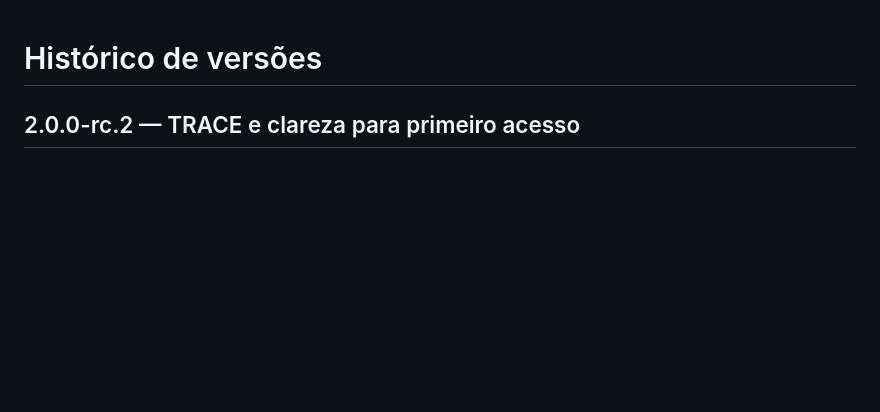
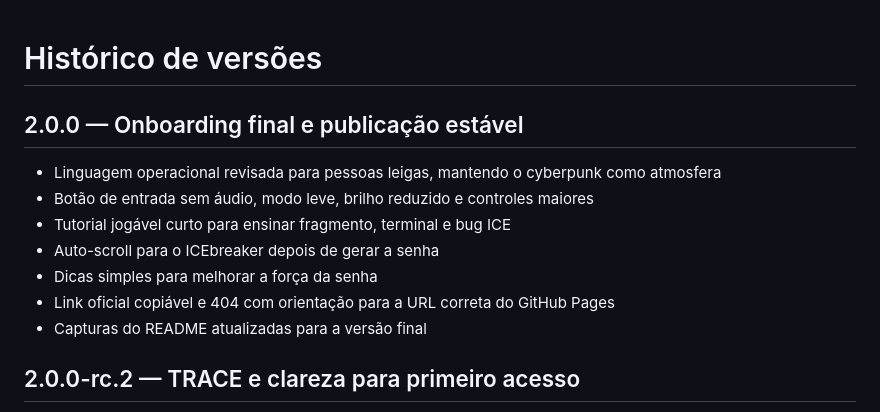
Before and after one commit to marcusguedess/netrunner-password-lab, a Markdown page: CHANGELOG.md, the part around the change. Rendered like a GitHub page; blank space fills up the shorter version.

```diff
--- a/CHANGELOG.md
+++ b/CHANGELOG.md
@@ -1,4 +1,14 @@
 # Histórico de versões
+
+## 2.0.0 — Onboarding final e publicação estável
+
+- Linguagem operacional revisada para pessoas leigas, mantendo o cyberpunk como atmosfera
+- Botão de entrada sem áudio, modo leve, brilho reduzido e controles maiores
+- Tutorial jogável curto para ensinar fragmento, terminal e bug ICE
+- Auto-scroll para o ICEbreaker depois de gerar a senha
+- Dicas simples para melhorar a força da senha
+- Link oficial copiável e 404 com orientação para a URL correta do GitHub Pages
+- Capturas do README atualizadas para a versão final
 
 ## 2.0.0-rc.2 — TRACE e clareza para primeiro acesso
 
```
Also changed, not shown: README.md (+8 -1 lines), assets/netrunner-password-lab-preview.png, assets/screenshots/icebreaker-desktop.png, assets/screenshots/laboratorio-desktop.png, 13 other files.
